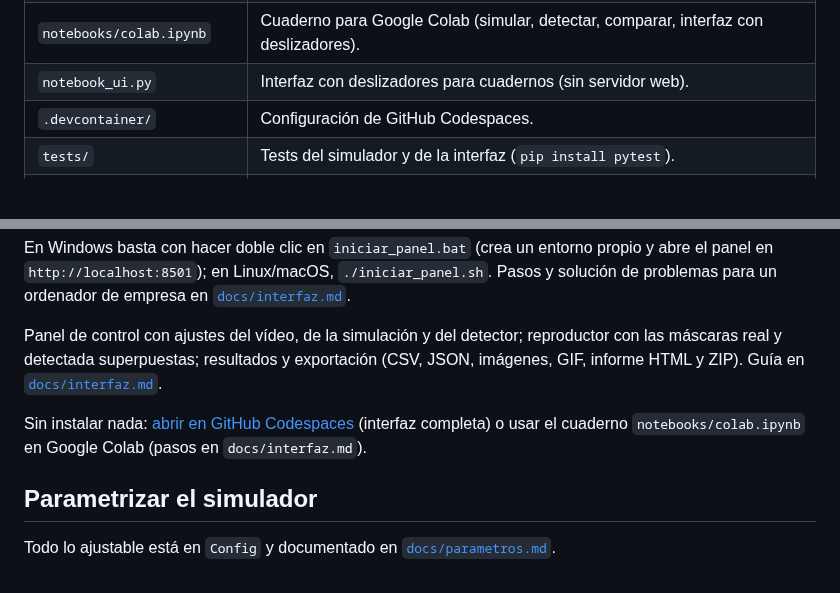
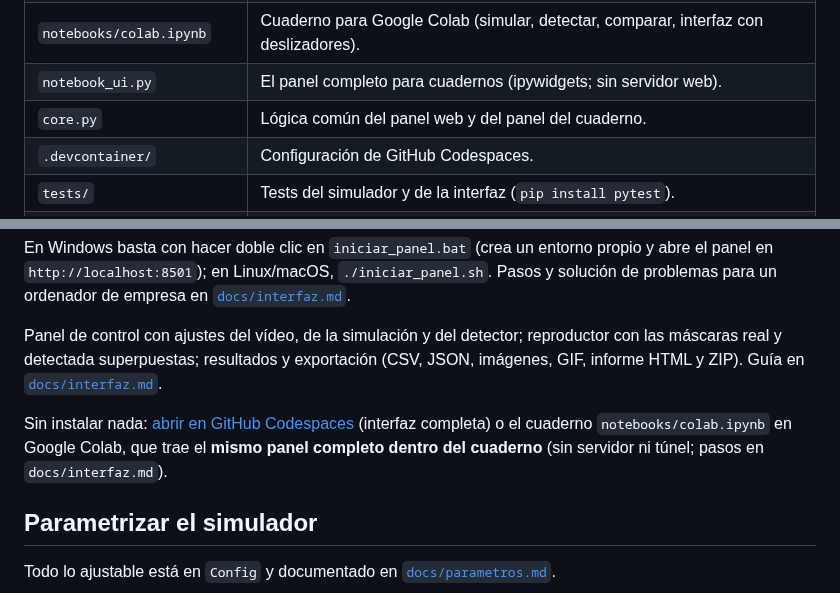
Before and after one commit to eneko1982/Segmentador_gases, a Markdown page: README.md, 2 parts joined by grey strips. Rendered like a GitHub page; blank space fills up the shorter version.

```diff
--- a/README.md
+++ b/README.md
@@ -15,7 +15,8 @@ Simulador de secuencias LWIR de fugas de gas (cámara fija, tubo de venteo) y de
 | `iniciar_panel.bat`, `iniciar_panel.sh` | Lanzadores que crean el entorno, instalan las dependencias y abren el panel. |
 | `analysis.py`, `viewer.py`, `exports.py` | Máscaras y métricas, reproductor con máscaras y exportación del panel. |
 | `notebooks/colab.ipynb` | Cuaderno para Google Colab (simular, detectar, comparar, interfaz con deslizadores). |
-| `notebook_ui.py` | Interfaz con deslizadores para cuadernos (sin servidor web). |
+| `notebook_ui.py` | El panel completo para cuadernos (ipywidgets; sin servidor web). |
+| `core.py` | Lógica común del panel web y del panel del cuaderno. |
 | `.devcontainer/` | Configuración de GitHub Codespaces. |
 | `tests/` | Tests del simulador y de la interfaz (`pip install pytest`). |
 | `docs/figures/` | Figuras de escenas y del detector. |
@@ -40,7 +41,7 @@ En Windows basta con hacer doble clic en `iniciar_panel.bat` (crea un entorno pr
 
 Panel de control con ajustes del vídeo, de la simulación y del detector; reproductor con las máscaras real y detectada superpuestas; resultados y exportación (CSV, JSON, imágenes, GIF, informe HTML y ZIP). Guía en [`docs/interfaz.md`](docs/interfaz.md).
 
-Sin instalar nada: [abrir en GitHub Codespaces](https://codespaces.new/eneko1982/Segmentador_gases?quickstart=1) (interfaz completa) o usar el cuaderno `notebooks/colab.ipynb` en Google Colab (pasos en `docs/interfaz.md`).
+Sin instalar nada: [abrir en GitHub Codespaces](https://codespaces.new/eneko1982/Segmentador_gases?quickstart=1) (interfaz completa) o el cuaderno `notebooks/colab.ipynb` en Google Colab, que trae el **mismo panel completo dentro del cuaderno** (sin servidor ni túnel; pasos en `docs/interfaz.md`).
 
 ## Parametrizar el simulador
 
```
Also changed, not shown: docs/interfaz.md (+15 -7 lines), docs/registro.md (+11 -0 lines), docs/figures/colab_panel_exportar.png (added), docs/figures/colab_panel_video.png (added), 7 other files.
